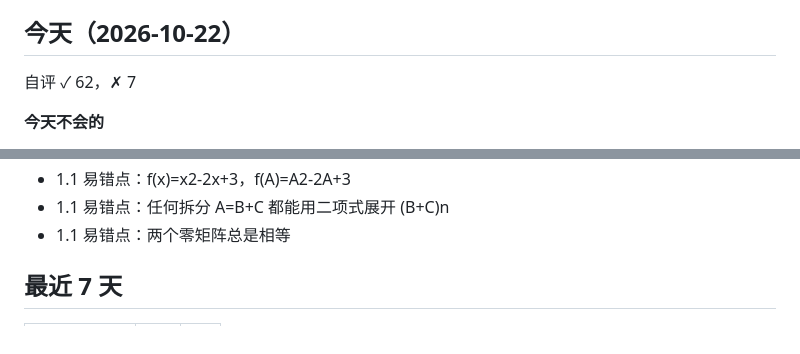
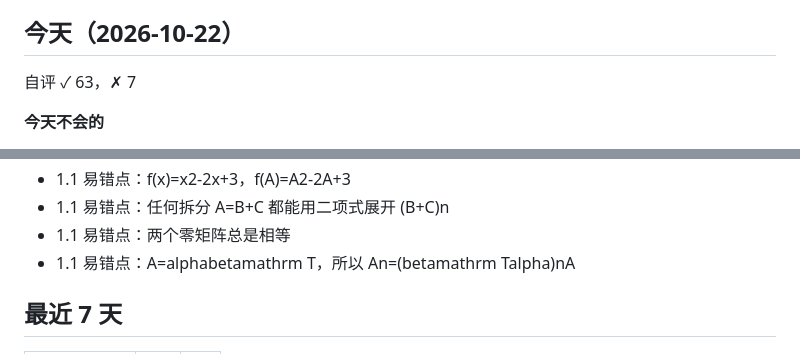
Before and after one commit to hengyoungmiao/study-site, a Markdown page: records/xiandai/review.md, 2 parts joined by grey strips. GitHub-like rendering.

Commit message:
复盘摘要 2026-10-22 13:43

```diff
--- a/records/xiandai/review.md
+++ b/records/xiandai/review.md
@@ -4,7 +4,7 @@
 
 ## 今天（2026-10-22）
 
-自评 ✓ 62，✗ 7
+自评 ✓ 63，✗ 7
 
 **今天不会的**
 
@@ -80,6 +80,7 @@
 - 1.1 易错点：f(x)=x2-2x+3，f(A)=A2-2A+3
 - 1.1 易错点：任何拆分 A=B+C 都能用二项式展开 (B+C)n
 - 1.1 易错点：两个零矩阵总是相等
+- 1.1 易错点：A=alphabetamathrm T，所以 An=(betamathrm Talpha)nA
 
 ## 最近 7 天
 
```
Also changed, not shown: other parts of records/xiandai/review.md (+1 -1 lines).
